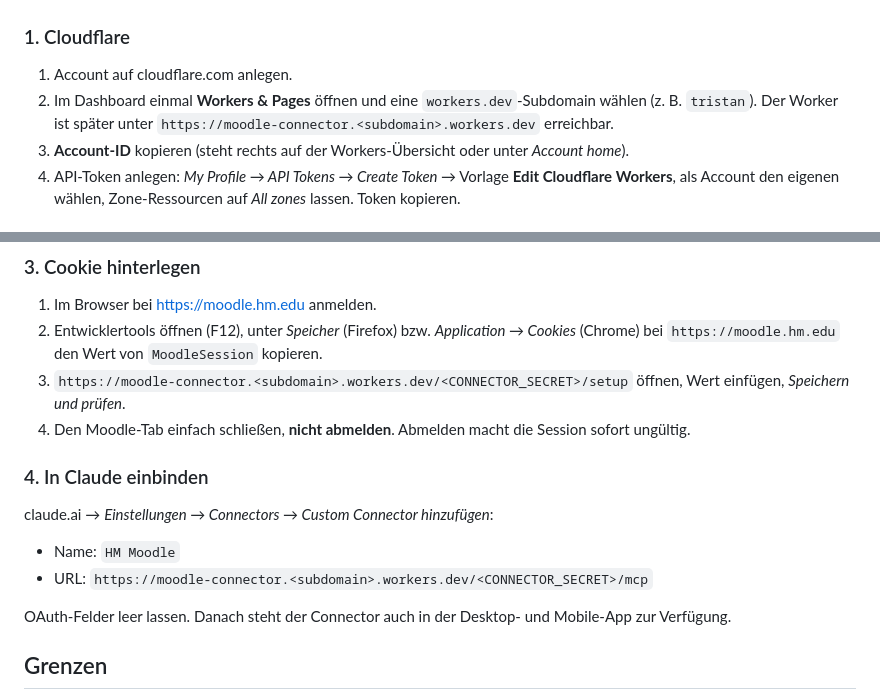
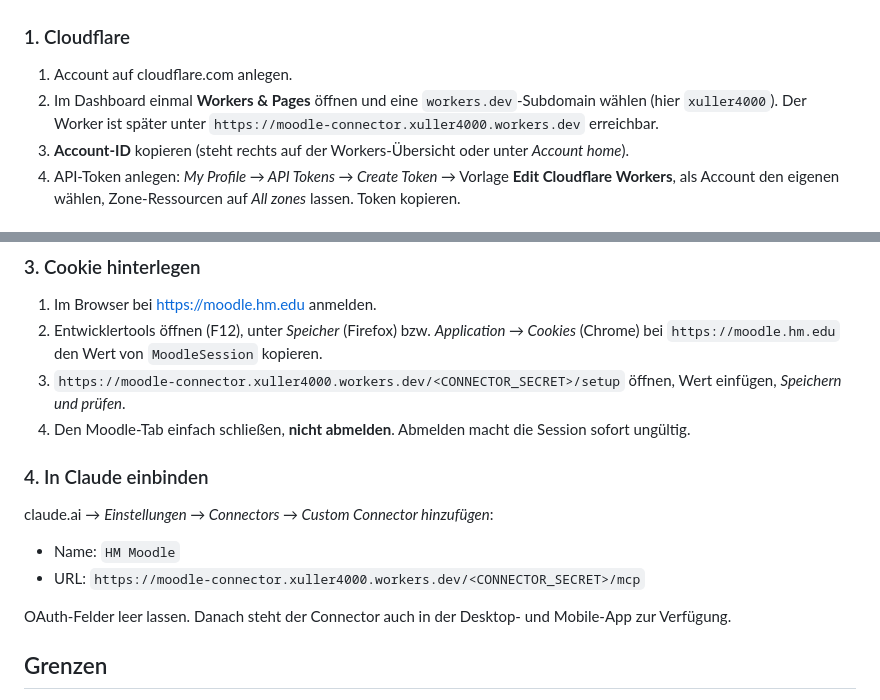
Before and after one commit to xuller4000/Moodle, a Markdown page: README.md, 2 parts joined by grey strips. Rendered like a GitHub page.

Commit message:
README: use actual workers.dev subdomain
Co-Authored-By: Claude Opus 5.5 <noreply@anthropic.com>
Claude-Session: https://claude.ai/code/session_01MTvDGbSncCwJaWKfFtRKMs

```diff
--- a/README.md
+++ b/README.md
@@ -23,7 +23,7 @@ Die Session wird trotzdem irgendwann ungültig, etwa wenn du dich im Browser bei
 ### 1. Cloudflare
 
 1. Account auf cloudflare.com anlegen.
-2. Im Dashboard einmal **Workers & Pages** öffnen und eine `workers.dev`-Subdomain wählen (z. B. `tristan`). Der Worker ist später unter `https://moodle-connector.<subdomain>.workers.dev` erreichbar.
+2. Im Dashboard einmal **Workers & Pages** öffnen und eine `workers.dev`-Subdomain wählen (hier `xuller4000`). Der Worker ist später unter `https://moodle-connector.xuller4000.workers.dev` erreichbar.
 3. **Account-ID** kopieren (steht rechts auf der Workers-Übersicht oder unter *Account home*).
 4. API-Token anlegen: *My Profile → API Tokens → Create Token →* Vorlage **Edit Cloudflare Workers**, als Account den eigenen wählen, Zone-Ressourcen auf *All zones* lassen. Token kopieren.
 
@@ -45,7 +45,7 @@ Danach unter *Actions → Deploy to Cloudflare → Run workflow* den ersten Depl
 
 1. Im Browser bei https://moodle.hm.edu anmelden.
 2. Entwicklertools öffnen (F12), unter *Speicher* (Firefox) bzw. *Application → Cookies* (Chrome) bei `https://moodle.hm.edu` den Wert von `MoodleSession` kopieren.
-3. `https://moodle-connector.<subdomain>.workers.dev/<CONNECTOR_SECRET>/setup` öffnen, Wert einfügen, *Speichern und prüfen*.
+3. `https://moodle-connector.xuller4000.workers.dev/<CONNECTOR_SECRET>/setup` öffnen, Wert einfügen, *Speichern und prüfen*.
 4. Den Moodle-Tab einfach schließen, **nicht abmelden**. Abmelden macht die Session sofort ungültig.
 
 ### 4. In Claude einbinden
@@ -53,7 +53,7 @@ Danach unter *Actions → Deploy to Cloudflare → Run workflow* den ersten Depl
 claude.ai → *Einstellungen → Connectors → Custom Connector hinzufügen*:
 
 - Name: `HM Moodle`
-- URL: `https://moodle-connector.<subdomain>.workers.dev/<CONNECTOR_SECRET>/mcp`
+- URL: `https://moodle-connector.xuller4000.workers.dev/<CONNECTOR_SECRET>/mcp`
 
 OAuth-Felder leer lassen. Danach steht der Connector auch in der Desktop- und Mobile-App zur Verfügung.
 
```
